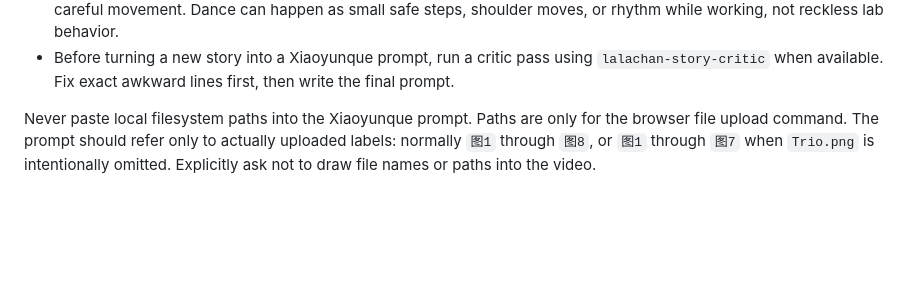
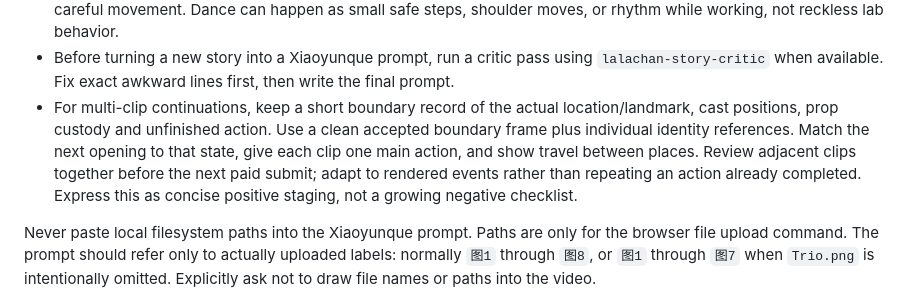
Before and after one commit to lachlanchen/LazySkills, a Markdown page: skills/lalachan-xyq-browser-video/SKILL.md, the part around the change. Rendered like a GitHub page; blank space fills up the shorter version.

Commit message:
Carry rendered scene state into video continuations

```diff
--- a/skills/lalachan-xyq-browser-video/SKILL.md
+++ b/skills/lalachan-xyq-browser-video/SKILL.md
@@ -139,6 +139,13 @@ Story writing rule:
 - If a concept is educational or technical, show it through a visible action and one plain sentence, not a lecture.
 - For lab scenes, keep the lab clean and believable: gloves, sterile bench, incubator, microscope, pipette, petri dish, and careful movement. Dance can happen as small safe steps, shoulder moves, or rhythm while working, not reckless lab behavior.
 - Before turning a new story into a Xiaoyunque prompt, run a critic pass using `lalachan-story-critic` when available. Fix exact awkward lines first, then write the final prompt.
+- For multi-clip continuations, keep a short boundary record of the actual
+  location/landmark, cast positions, prop custody and unfinished action. Use a
+  clean accepted boundary frame plus individual identity references. Match the
+  next opening to that state, give each clip one main action, and show travel
+  between places. Review adjacent clips together before the next paid submit;
+  adapt to rendered events rather than repeating an action already completed.
+  Express this as concise positive staging, not a growing negative checklist.
 
 Never paste local filesystem paths into the Xiaoyunque prompt. Paths are only
 for the browser file upload command. The prompt should refer only to actually
```
